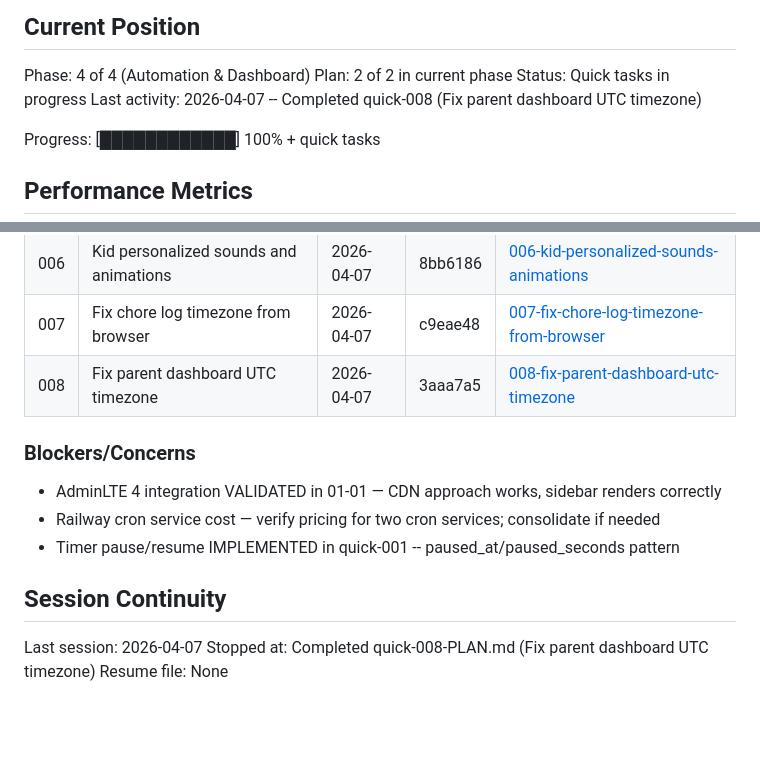
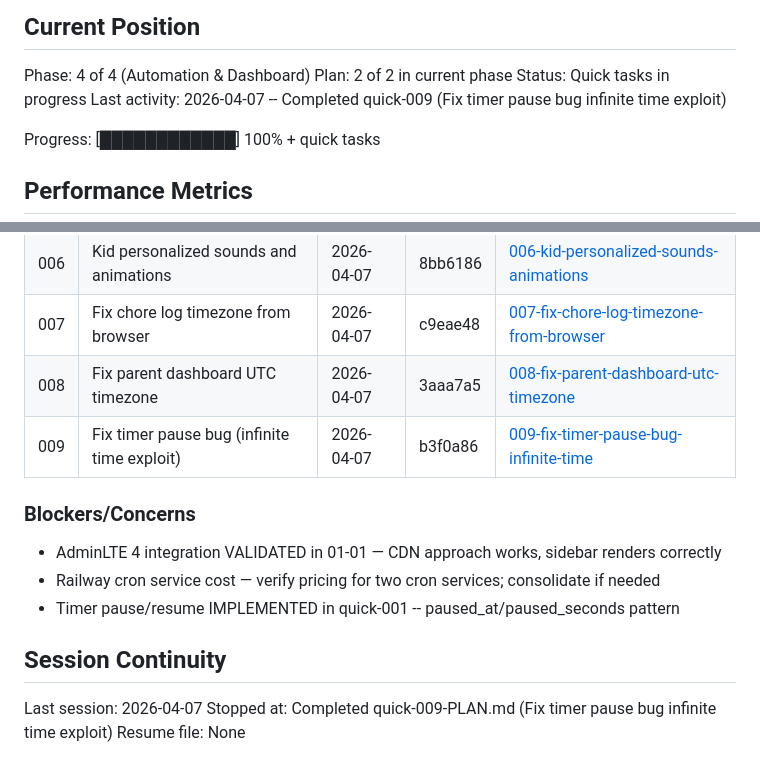
Before and after one commit to itlacey/chorebank, a Markdown page: .planning/STATE.md, 2 parts joined by grey strips. Drawn GitHub-style; blank space fills up the shorter version.

Commit message:
docs(quick-009): complete timer pause bug fix plan
Tasks completed: 1/1
- Fix truncation bug in TimerStopView refund calculation

SUMMARY: .planning/quick/009-fix-timer-pause-bug-infinite-time/009-SUMMARY.md

Co-Authored-By: Claude Opus 4.6 (1M context) <noreply@anthropic.com>

```diff
--- a/.planning/STATE.md
+++ b/.planning/STATE.md
@@ -12,7 +12,7 @@ See: .planning/PROJECT.md (updated 2026-03-31)
 Phase: 4 of 4 (Automation & Dashboard)
 Plan: 2 of 2 in current phase
 Status: Quick tasks in progress
-Last activity: 2026-04-07 -- Completed quick-008 (Fix parent dashboard UTC timezone)
+Last activity: 2026-04-07 -- Completed quick-009 (Fix timer pause bug infinite time exploit)
 
 Progress: [████████████] 100% + quick tasks
 
@@ -100,6 +100,7 @@ None
 | 006 | Kid personalized sounds and animations | 2026-04-07 | 8bb6186 | [006-kid-personalized-sounds-animations](./quick/006-kid-personalized-sounds-animations/) |
 | 007 | Fix chore log timezone from browser | 2026-04-07 | c9eae48 | [007-fix-chore-log-timezone-from-browser](./quick/007-fix-chore-log-timezone-from-browser/) |
 | 008 | Fix parent dashboard UTC timezone | 2026-04-07 | 3aaa7a5 | [008-fix-parent-dashboard-utc-timezone](./quick/008-fix-parent-dashboard-utc-timezone/) |
+| 009 | Fix timer pause bug (infinite time exploit) | 2026-04-07 | b3f0a86 | [009-fix-timer-pause-bug-infinite-time](./quick/009-fix-timer-pause-bug-infinite-time/) |
 
 ### Blockers/Concerns
 
@@ -110,5 +111,5 @@ None
 ## Session Continuity
 
 Last session: 2026-04-07
-Stopped at: Completed quick-008-PLAN.md (Fix parent dashboard UTC timezone)
+Stopped at: Completed quick-009-PLAN.md (Fix timer pause bug infinite time exploit)
 Resume file: None
```
Also changed, not shown: 1 other file.
